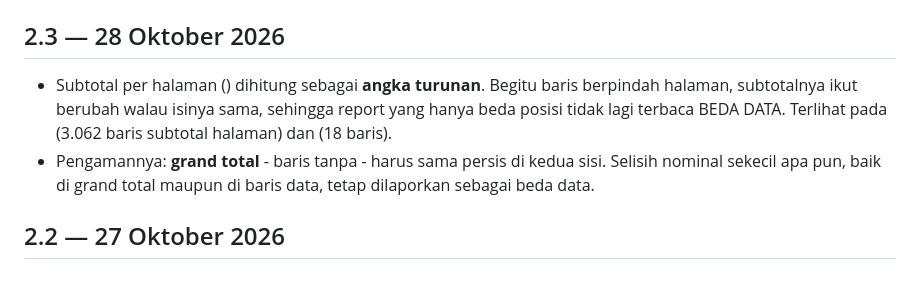
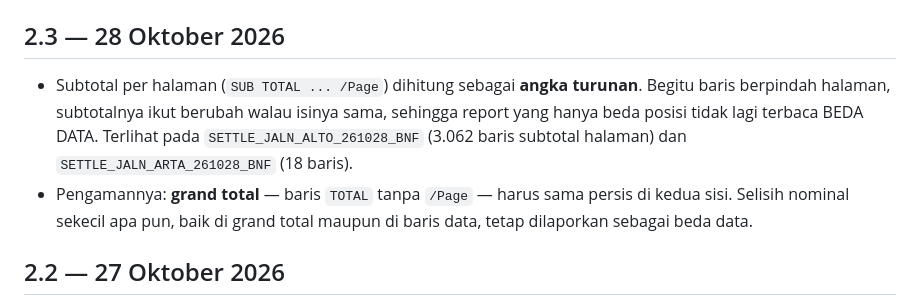
Before and after one commit to JalinPembayaran-ops/Compare-Repot-Prod-x-PTR, a Markdown page: CHANGELOG.md, the part around the change. Rendered like a GitHub page.

Commit message:
Perbaiki teks CHANGELOG 2.3 yang terpotong
Nama berkas dan pola di dalam backtick hilang saat penulisan.

Co-Authored-By: Claude Opus 5 <noreply@anthropic.com>

```diff
--- a/CHANGELOG.md
+++ b/CHANGELOG.md
@@ -9,12 +9,12 @@ riwayat ini langsung dari dalam alatnya.
 
 ## 2.3 — 28 Oktober 2026
 
-- Subtotal per halaman () dihitung sebagai **angka
+- Subtotal per halaman (`SUB TOTAL ... /Page`) dihitung sebagai **angka
   turunan**. Begitu baris berpindah halaman, subtotalnya ikut berubah walau
   isinya sama, sehingga report yang hanya beda posisi tidak lagi terbaca
-  BEDA DATA. Terlihat pada  (3.062 baris subtotal
-  halaman) dan  (18 baris).
-- Pengamannya: **grand total** - baris  tanpa  - harus sama
+  BEDA DATA. Terlihat pada `SETTLE_JALN_ALTO_261028_BNF` (3.062 baris subtotal
+  halaman) dan `SETTLE_JALN_ARTA_261028_BNF` (18 baris).
+- Pengamannya: **grand total** — baris `TOTAL` tanpa `/Page` — harus sama
   persis di kedua sisi. Selisih nominal sekecil apa pun, baik di grand total
   maupun di baris data, tetap dilaporkan sebagai beda data.
 
```
